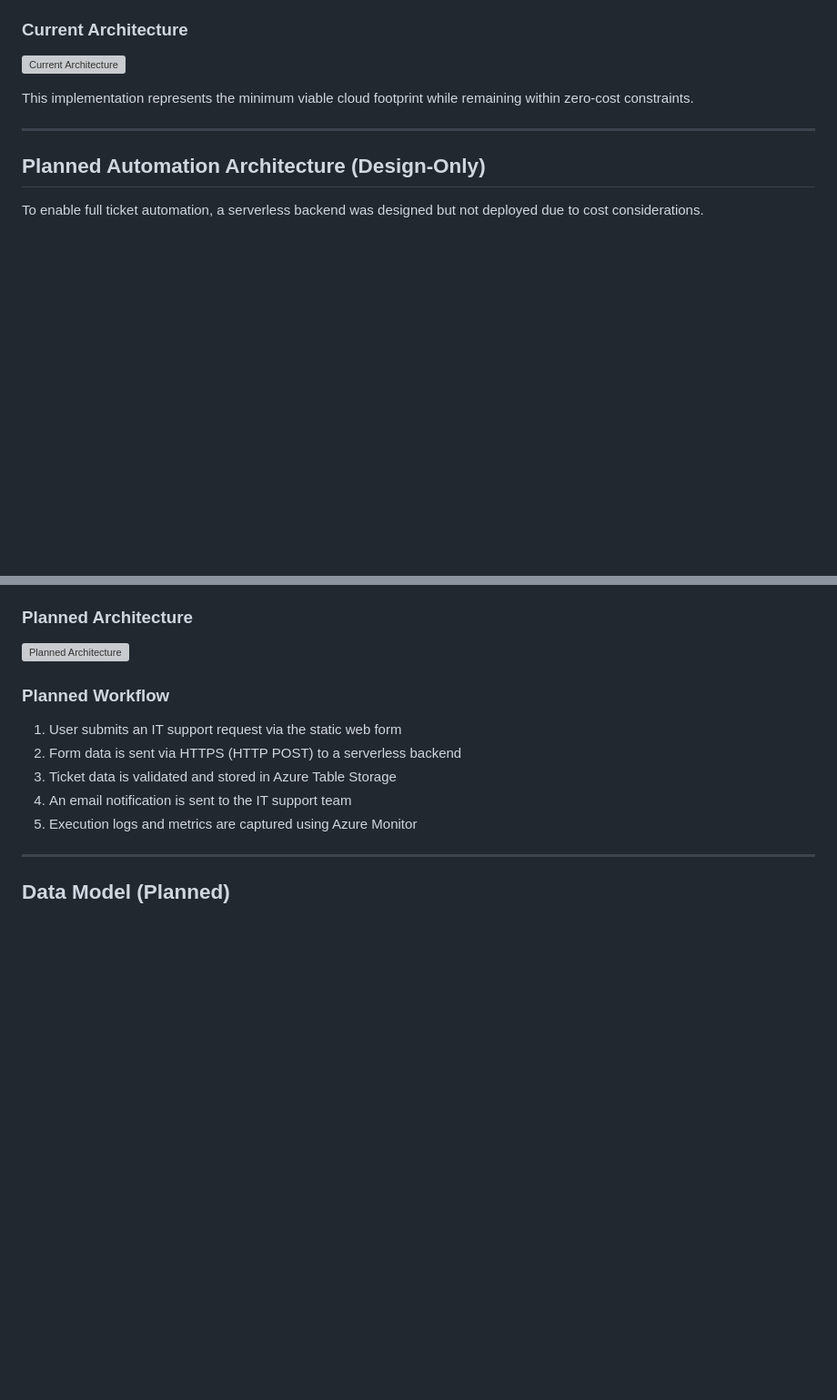
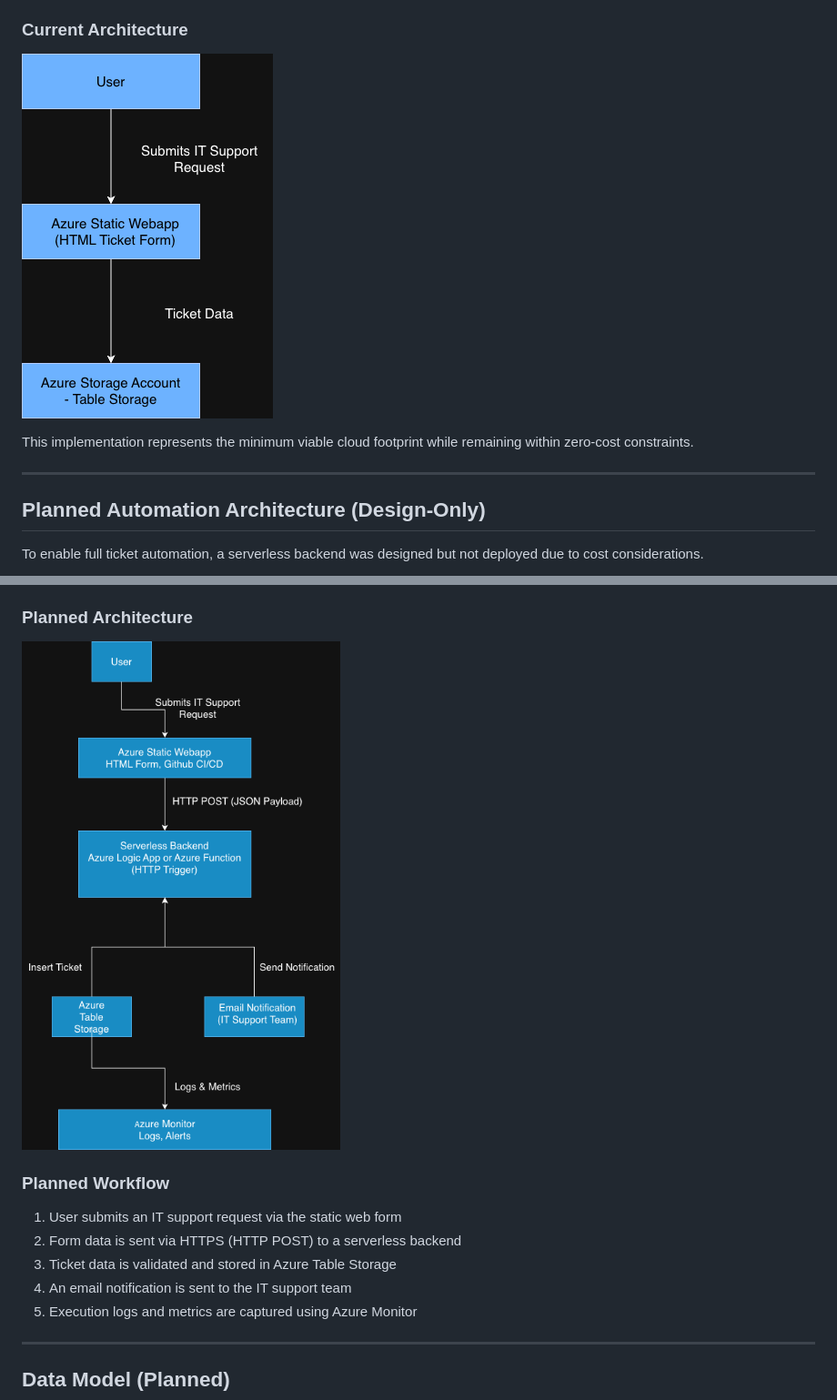
Before and after one commit to Systemattik/HelpDeskTest, a Markdown page: README.md, 2 parts joined by grey strips. Shown at 91% size. GitHub-like rendering; blank space fills up the shorter version; grey boxes are pictures that could not be loaded.

Commit message:
README.md
Img Fixes

```diff
--- a/README.md
+++ b/README.md
@@ -40,7 +40,7 @@ The following components are fully deployed and operational:
   - Planned persistence layer using Table Storage (schema defined)
 
 ### Current Architecture
-![Current Architecture](architecture/current-architecture.png)
+![Current Architecture](architecture/Current-Architecture.png)
 
 This implementation represents the minimum viable cloud footprint while remaining within zero-cost constraints.
 
@@ -62,7 +62,7 @@ To enable full ticket automation, a serverless backend was designed but not depl
   - Logging, metrics, and alerting
 
 ### Planned Architecture
-![Planned Architecture](architecture/planned-architecture.png)
+![Planned Architecture](architecture/Planned-Architecture.png)
 
 ### Planned Workflow
 
```
